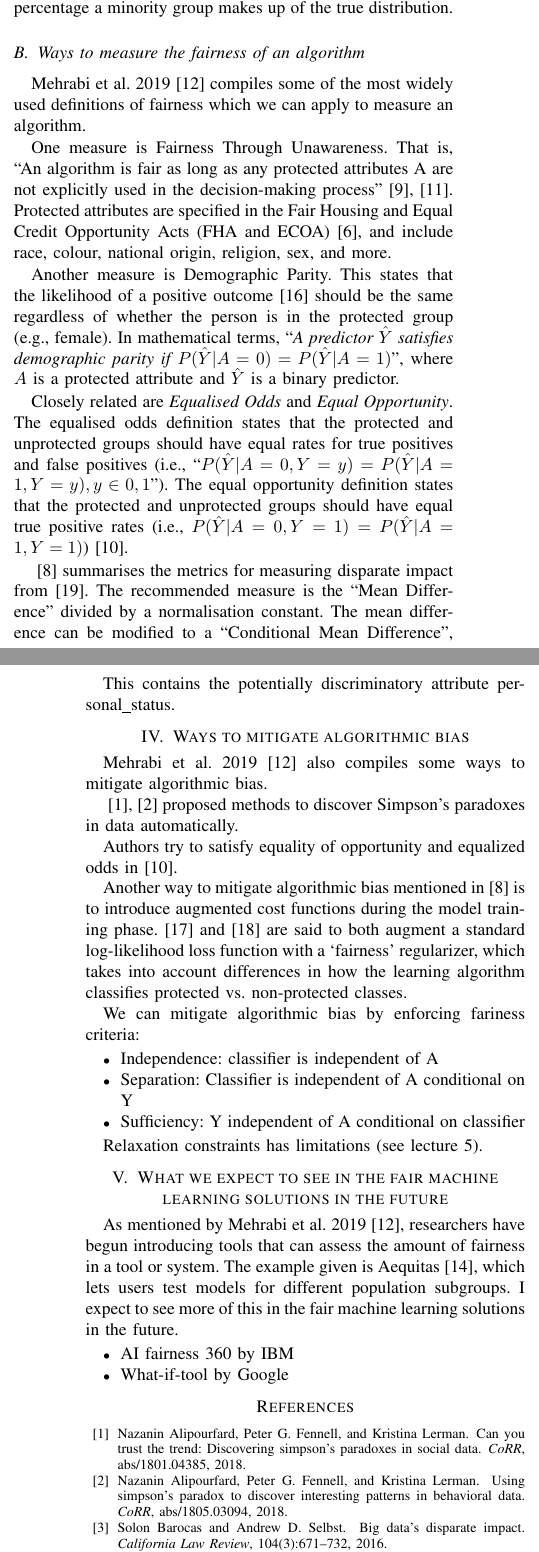
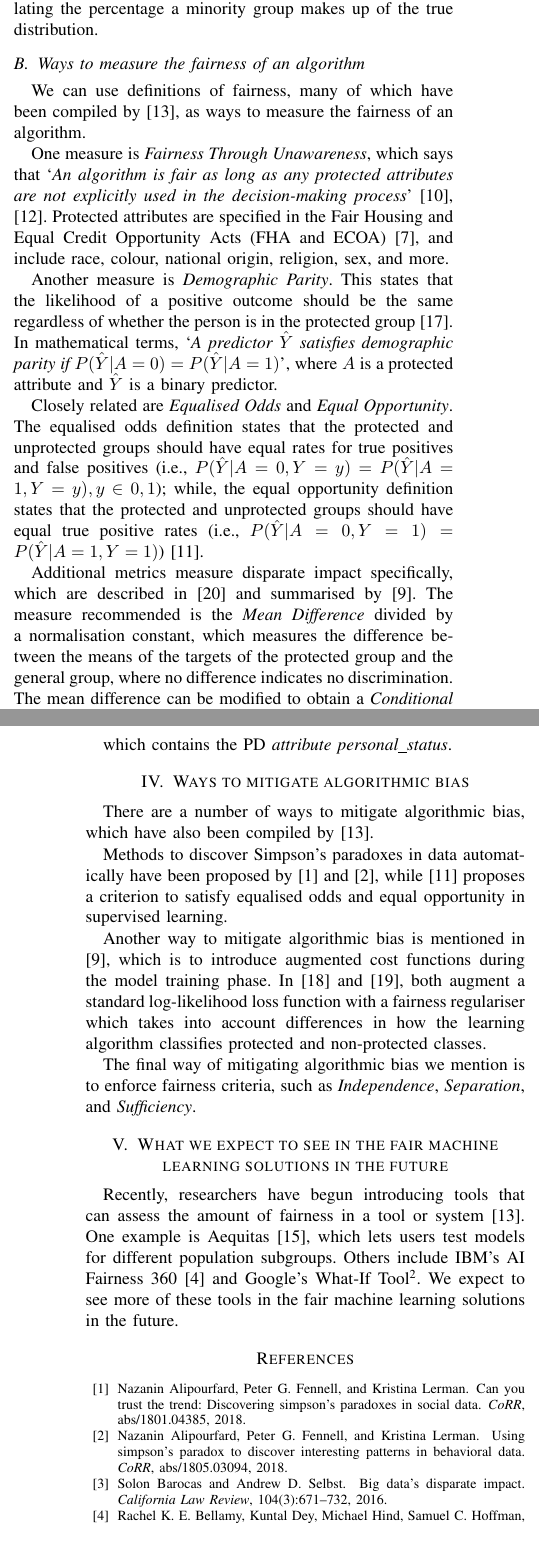
Before and after one commit to mattchap2/bias-in-ai, a LaTeX paper (Essay/essay.tex): two parts of the columns of pages 1 and 2 of 2, joined at a grey line, cut so that both start at the same text. Compiled offline with pdfLaTeX.

Commit message:
Update essay for submission

```diff
--- a/Essay/essay.tex
+++ b/Essay/essay.tex
@@ -51,14 +51,14 @@ A traditional statistical way to measure fairness in a dataset is selection bias
 
-Other measures of fairness in a dataset include historical bias and representation bias, as introduced by \cite{DBLP:journals/corr/abs-1901-10002}. Historical bias can be measured by evaluating the representational harm (such as reinforcing a stereotype) to a particular identity group. Representation bias can be measured by calculating the percentage a minority group makes up of the true distribution.
+Other measures of fairness in a dataset include historical bias and representation bias. As described by \cite{DBLP:journals/corr/abs-1901-10002}, historical bias can be measured by evaluating the representational harm --- such as reinforcing a stereotype --- to a particular identity group, while representation bias can be measured by calculating the percentage a minority group makes up of the true distribution.
 
 \subsection{Ways to measure the fairness of an algorithm}
-Mehrabi et al. 2019 \cite{DBLP:journals/corr/abs-1908-09635} compiles some of the most widely used definitions of fairness which we can apply to measure an algorithm.
+We can use definitions of fairness, many of which have been compiled by \cite{DBLP:journals/corr/abs-1908-09635}, as ways to measure the fairness of an algorithm.
 
-One measure is Fairness Through Unawareness. That is, ``An algorithm is fair as long as any protected attributes A are not explicitly used in the decision-making process" \cite{GrgicHlaca2016TheCF, NIPS2017_a486cd07}. Protected attributes are specified in the Fair Housing and Equal Credit Opportunity Acts (FHA and ECOA) \cite{Chen_2019}, and include race, colour, national origin, religion, sex, and more.
+One measure is \emph{Fairness Through Unawareness}, which says that `\textit{An algorithm is fair as long as any protected attributes are not explicitly used in the decision-making process}' \cite{GrgicHlaca2016TheCF, NIPS2017_a486cd07}. Protected attributes are specified in the Fair Housing and Equal Credit Opportunity Acts (FHA and ECOA) \cite{Chen_2019}, and include race, colour, national origin, religion, sex, and more.
 
-Another measure is Demographic Parity. This states that the likelihood of a positive outcome \cite{10.1145/3194770.3194776} should be the same regardless of whether the person is in the protected group (e.g., female). In mathematical terms, ``\textit{A predictor $\hat{Y}$ satisfies demographic parity if $P(\hat{Y}|A=0) = P(\hat{Y}|A=1)$}'', where $A$ is a protected attribute and $\hat{Y}$ is a binary predictor.
+Another measure is \emph{Demographic Parity}. This states that the likelihood of a positive outcome should be the same regardless of whether the person is in the protected group \cite{10.1145/3194770.3194776}. In mathematical terms, `\textit{A predictor $\hat{Y}$ satisfies demographic parity if $P(\hat{Y}|A=0) = P(\hat{Y}|A=1)$}', where $A$ is a protected attribute and $\hat{Y}$ is a binary predictor.
 
-Closely related are \textit{Equalised Odds} and \textit{Equal Opportunity}. The equalised odds definition states that the protected and unprotected groups should have equal rates for true positives and false positives (i.e., ``$P(\hat{Y}|A=0, Y=y) = P(\hat{Y}|A=1, Y=y), y \in {0,1}$''). The equal opportunity definition states that the protected and unprotected groups should have equal true positive rates (i.e., $P(\hat{Y}|A=0, Y=1) = P(\hat{Y}|A=1, Y=1)$) \cite{DBLP:journals/corr/HardtPS16}.
+Closely related are \textit{Equalised Odds} and \textit{Equal Opportunity}. The equalised odds definition states that the protected and unprotected groups should have equal rates for true positives and false positives (i.e., $P(\hat{Y}|A=0, Y=y) = P(\hat{Y}|A=1, Y=y), y \in {0,1}$); while, the equal opportunity definition states that the protected and unprotected groups should have equal true positive rates (i.e., $P(\hat{Y}|A=0, Y=1) = P(\hat{Y}|A=1, Y=1)$) \cite{DBLP:journals/corr/HardtPS16}.
 
-\cite{d_Alessandro_2017} summarises the metrics for measuring disparate impact from \cite{DBLP:journals/corr/Zliobaite15a}. The recommended measure is the ``Mean Difference'' divided by a normalisation constant. The mean difference can be modified to a ``Conditional Mean Difference'', to account for distributional differences between the protected populations and the overall population.
+Additional metrics measure disparate impact specifically, which are described in \cite{DBLP:journals/corr/Zliobaite15a} and summarised by \cite{d_Alessandro_2017}. The measure recommended is the \emph{Mean Difference} divided by a normalisation constant, which measures the difference between the means of the targets of the protected group and the general group, where no difference indicates no discrimination. The mean difference can be modified to obtain a \emph{Conditional Mean Difference}, which accounts for distributional differences between the protected populations and the overall population.
 
@@ -67,37 +67,22 @@ Closely related are \textit{Equalised Odds} and \textit{Equal Opportunity}. The
 \begin{lstlisting}
     personal_status=female div/sep/mar
         savings_status=no known savings
-        ==> class=bad
+        ==> class=bad,
 \end{lstlisting}
 
-This contains the potentially discriminatory attribute personal\_status.
+which contains the PD \emph{attribute personal\_status}.
 
 \section{Ways to mitigate algorithmic bias}
-Mehrabi et al. 2019 \cite{DBLP:journals/corr/abs-1908-09635} also compiles some ways to mitigate algorithmic bias.
+There are a number of ways to mitigate algorithmic bias, which have also been compiled by \cite{DBLP:journals/corr/abs-1908-09635}.
 
-\cite{DBLP:journals/corr/abs-1801-04385, DBLP:journals/corr/abs-1805-03094} proposed methods to discover
-Simpson’s paradoxes in data automatically.
+Methods to discover Simpson’s paradoxes in data automatically have been proposed by \cite{DBLP:journals/corr/abs-1801-04385} and \cite{DBLP:journals/corr/abs-1805-03094}, while \cite{DBLP:journals/corr/HardtPS16} proposes a criterion to satisfy equalised odds and equal opportunity in supervised learning.
 
-Authors try to satisfy equality of opportunity and equalized odds in \cite{DBLP:journals/corr/HardtPS16}.
+Another way to mitigate algorithmic bias is mentioned in \cite{d_Alessandro_2017}, which is to introduce augmented cost functions during the model training phase. In \cite{article} and \cite{DBLP:journals/corr/Zliobaite15}, both augment a standard log-likelihood loss function with a fairness regulariser which takes into account differences in how the learning algorithm classifies protected and non-protected classes.
 
-Another way to mitigate algorithmic bias mentioned in \cite{d_Alessandro_2017} is to introduce augmented cost functions during the model training phase. \cite{article} and \cite{DBLP:journals/corr/Zliobaite15} are said to both augment a standard log-likelihood loss function with a ‘fairness’ regularizer, which takes into account differences in how the learning algorithm classifies protected vs. non-protected classes.
-
-We can mitigate algorithmic bias by enforcing fariness criteria:
-\begin{itemize}
-    \item Independence: classifier is independent of A
-    \item Separation: Classifier is independent of A conditional on Y
-    \item Sufficiency: Y independent of A conditional on classifier
-\end{itemize}
-
-Relaxation constraints has limitations (see lecture 5).
+The final way of mitigating algorithmic bias we mention is to enforce fairness criteria, such as \emph{Independence}, \emph{Separation}, and \emph{Sufficiency}.
 
 \section{What we expect to see in the fair machine learning solutions in the future}
-As mentioned by Mehrabi et al. 2019 \cite{DBLP:journals/corr/abs-1908-09635}, researchers have begun introducing tools that can assess the amount of fairness in a tool or system. The example given is Aequitas \cite{DBLP:journals/corr/abs-1811-05577}, which lets users test models for different population subgroups. I expect to see more of this in the fair machine learning solutions in the future.
-
-\begin{itemize}
-    \item AI fairness 360 by IBM
-    \item What-if-tool by Google
-\end{itemize}
+Recently, researchers have begun introducing tools that can assess the amount of fairness in a tool or system \cite{DBLP:journals/corr/abs-1908-09635}. One example is Aequitas \cite{DBLP:journals/corr/abs-1811-05577}, which lets users test models for different population subgroups. Others include IBM's AI Fairness 360 \cite{aif360-oct-2018} and Google's What-If Tool\footnote{github.com/PAIR-code/what-if-tool}. We expect to see more of these tools in the fair machine learning solutions in the future.
 
 \bibliographystyle{plain}
 \bibliography{references}
```
Also changed, not shown: Essay/references.bib (+13 -0 lines), Essay/essay.pdf, Essay/essay.tex (32 more changed lines).
